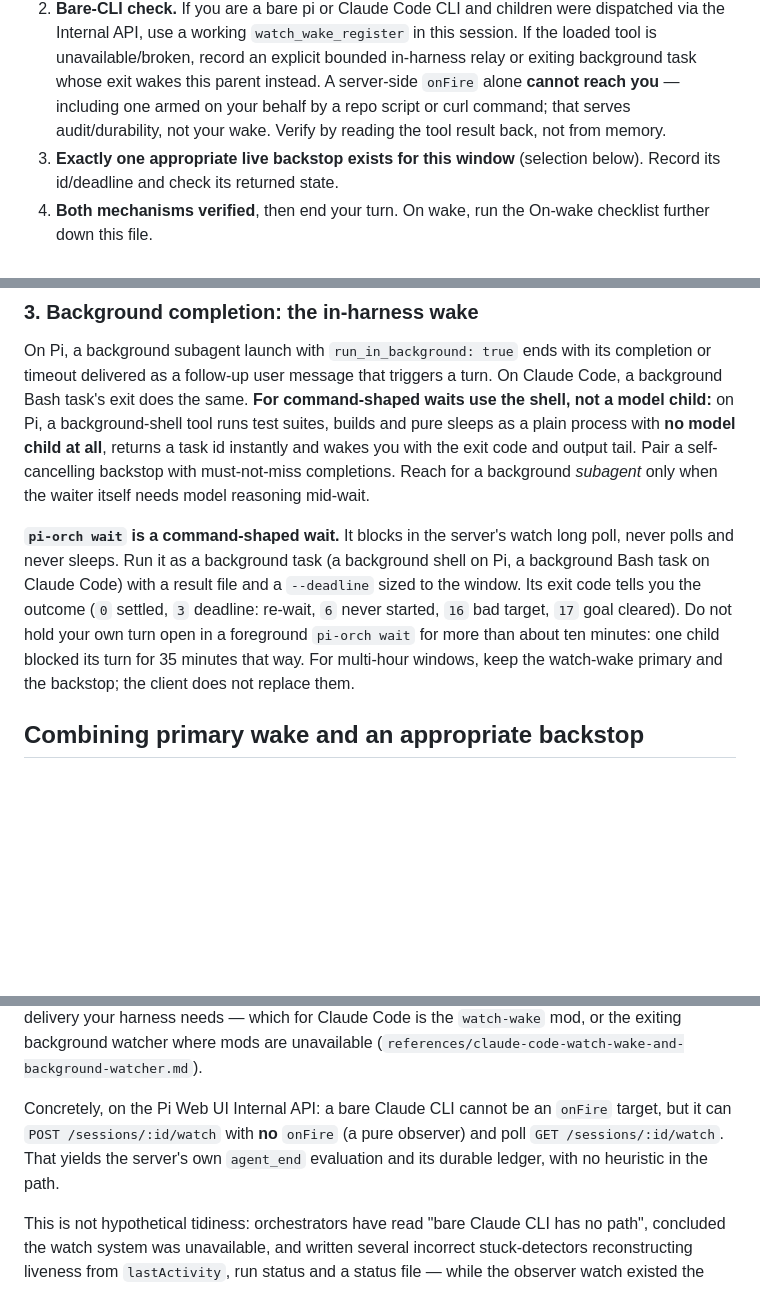
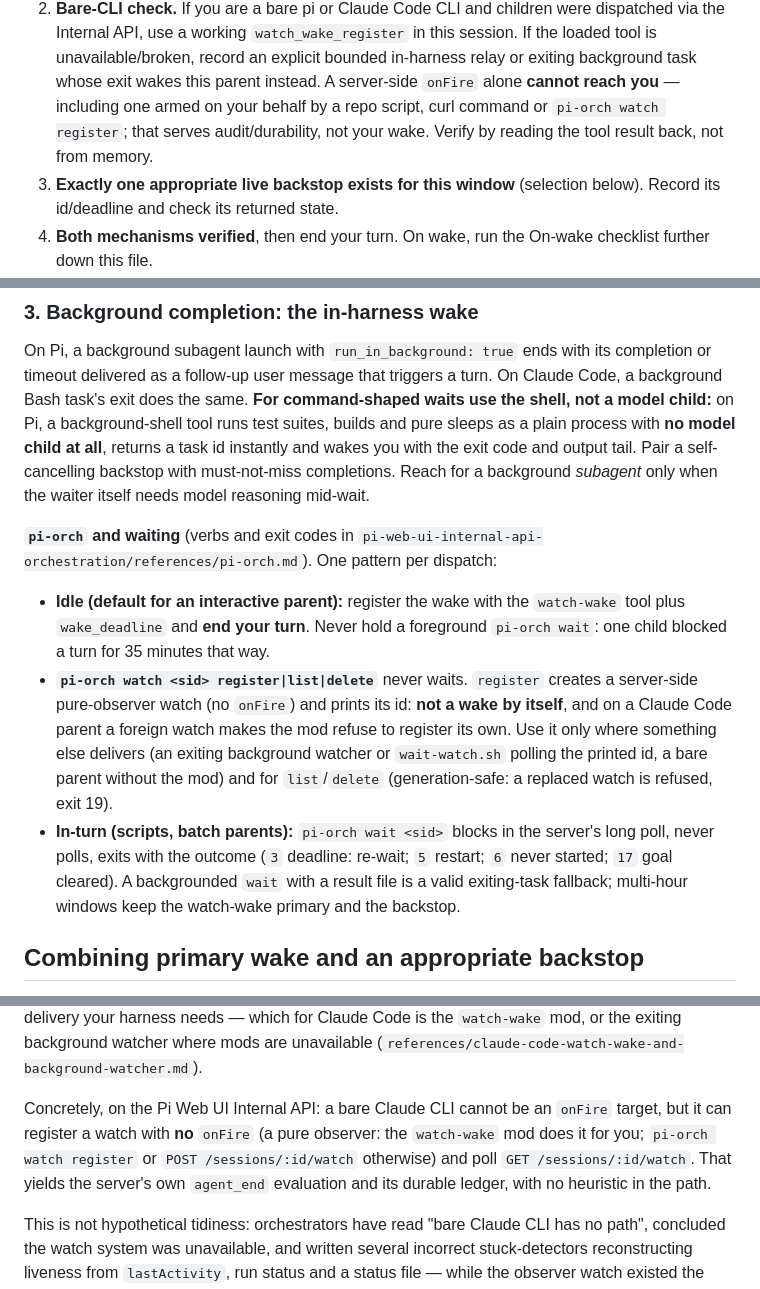
Before and after one commit to valtterimelkko/agent-workflow-skills, a Markdown page: skills/long-horizon-waiting-strategies/SKILL.md, 3 parts joined by grey strips. Rendered like a GitHub page; blank space fills up the shorter version.

Commit message:
long-horizon-waiting-strategies: pi-orch waiting patterns, goal budget, status --owner
Idle watch vs in-turn wait; pi-orch watch register is not a wake by itself; on-wake reconcile by owner id; goal token budget sentence; Claude Code reference fallback note.

Co-Authored-By: Claude Sonnet 5.5 <noreply@anthropic.com>

```diff
--- a/skills/long-horizon-waiting-strategies/SKILL.md
+++ b/skills/long-horizon-waiting-strategies/SKILL.md
@@ -114,8 +114,8 @@ you are not going to wake up.
    in-harness relay or exiting background task whose exit wakes this parent
    instead. A server-side
    `onFire` alone **cannot reach you** — including one armed on
-   your behalf by a repo script or curl command; that serves audit/durability,
-   not your wake. Verify by reading the tool result back, not from memory.
+   your behalf by a repo script, curl command or `pi-orch watch register`; that serves
+   audit/durability, not your wake. Verify by reading the tool result back, not from memory.
 3. **Exactly one appropriate live backstop exists for this window** (selection
    below). Record its id/deadline and check its returned state.
 4. **Both mechanisms verified**, then end your turn. On wake, run the On-wake
@@ -295,14 +295,21 @@ instantly and wakes you with the exit code and output tail. Pair a self-cancelli
 backstop with must-not-miss completions. Reach for a background *subagent* only when the
 waiter itself needs model reasoning mid-wait.
 
-**`pi-orch wait` is a command-shaped wait.** It blocks in the server's watch long poll,
-never polls and never sleeps. Run it as a background task (a background shell on Pi, a
-background Bash task on Claude Code) with a result file and a `--deadline` sized to the
-window. Its exit code tells you the outcome (`0` settled, `3` deadline: re-wait, `6`
-never started, `16` bad target, `17` goal cleared). Do not hold your own turn open in a
-foreground `pi-orch wait` for more than about ten minutes: one child blocked its turn for
-35 minutes that way. For multi-hour windows, keep the watch-wake primary and the
-backstop; the client does not replace them.
+**`pi-orch` and waiting** (verbs and exit codes in
+`pi-web-ui-internal-api-orchestration/references/pi-orch.md`). One pattern per dispatch:
+
+- **Idle (default for an interactive parent):** register the wake with the `watch-wake` tool plus
+  `wake_deadline` and **end your turn**. Never hold a foreground `pi-orch wait`: one child blocked a
+  turn for 35 minutes that way.
+- **`pi-orch watch <sid> register|list|delete`** never waits. `register` creates a server-side
+  pure-observer watch (no `onFire`) and prints its id: **not a wake by itself**, and on a Claude Code
+  parent a foreign watch makes the mod refuse to register its own. Use it only where something else
+  delivers (an exiting background watcher or `wait-watch.sh` polling the printed id, a bare parent
+  without the mod) and for `list`/`delete` (generation-safe: a replaced watch is refused, exit 19).
+- **In-turn (scripts, batch parents):** `pi-orch wait <sid>` blocks in the server's long poll, never
+  polls, exits with the outcome (`3` deadline: re-wait; `5` restart; `6` never started; `17` goal
+  cleared). A backgrounded `wait` with a result file is a valid exiting-task fallback; multi-hour
+  windows keep the watch-wake primary and the backstop.
 
 ## Combining primary wake and an appropriate backstop
 
@@ -487,8 +496,9 @@ needs — which for Claude Code is the `watch-wake` mod, or the exiting
 background watcher where mods are unavailable (`references/claude-code-watch-wake-and-background-watcher.md`).
 
 Concretely, on the Pi Web UI Internal API: a bare Claude CLI cannot be an
-`onFire` target, but it can `POST /sessions/:id/watch` with **no** `onFire` (a
-pure observer) and poll `GET /sessions/:id/watch`. That yields the server's own
+`onFire` target, but it can register a watch with **no** `onFire` (a pure observer: the
+`watch-wake` mod does it for you; `pi-orch watch register` or `POST /sessions/:id/watch`
+otherwise) and poll `GET /sessions/:id/watch`. That yields the server's own
 `agent_end` evaluation and its durable ledger, with no heuristic in the path.
 
 This is not hypothetical tidiness: orchestrators have read "bare Claude CLI has
```
Also changed, not shown: other parts of skills/long-horizon-waiting-strategies/SKILL.md (+6 -2 lines), 1 other file.
